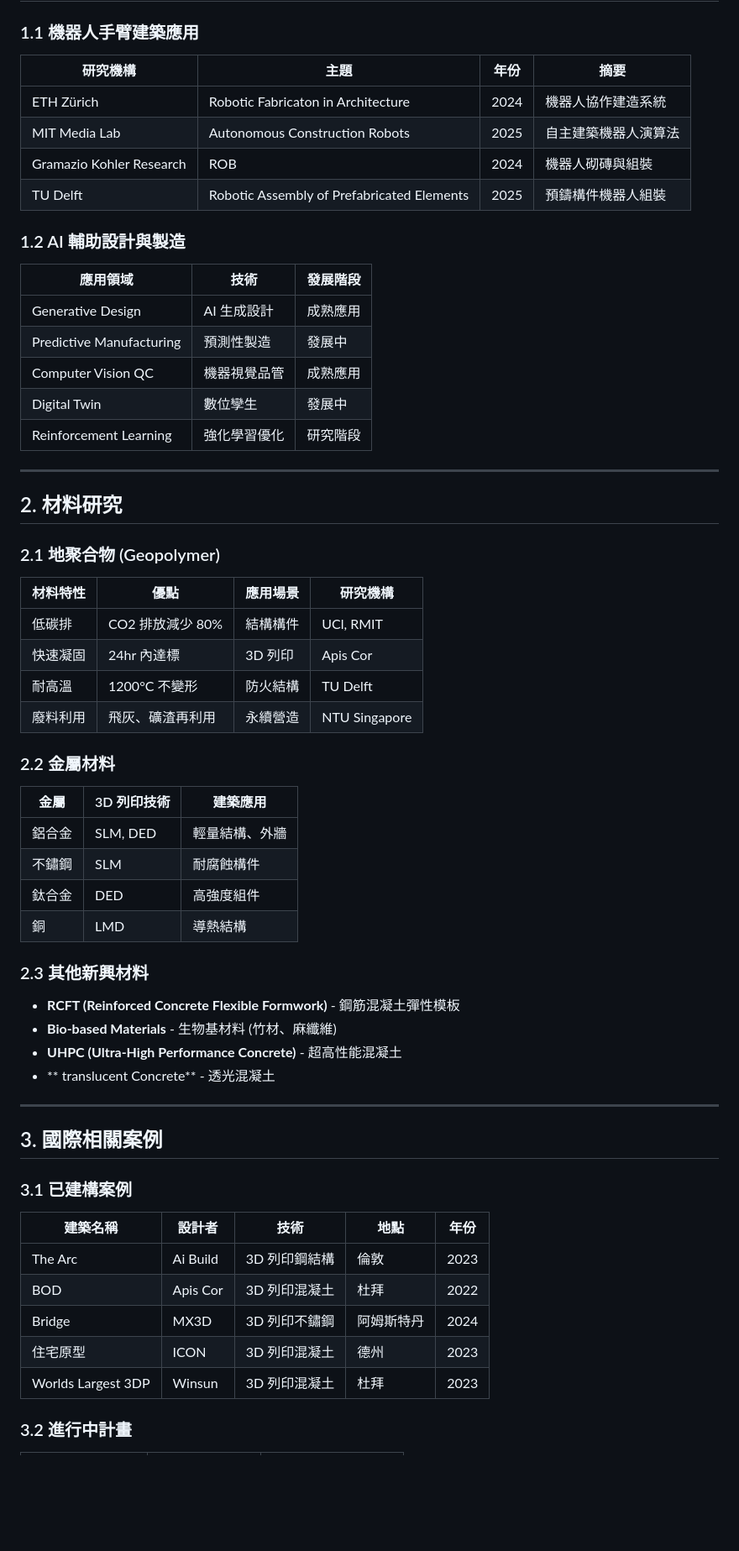
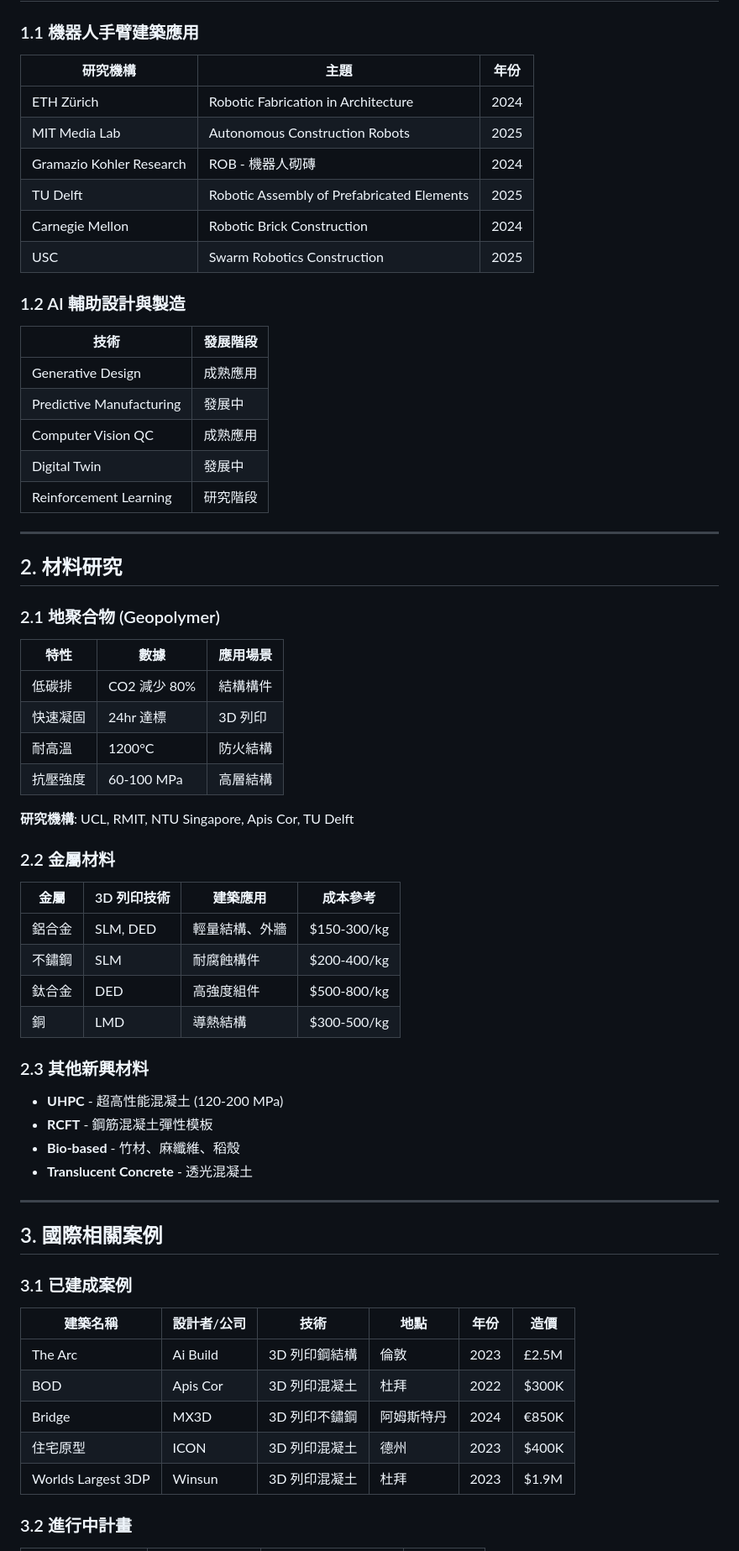
Before and after one commit to kcfoundry99-dev/xfoundry-research-db, a Markdown page: README.md, the part around one of its changes. Shown at 84% size. Drawn GitHub-style; blank space fills up the shorter version.

```diff
--- a/README.md
+++ b/README.md
@@ -7,22 +7,24 @@
 
 ### 1.1 機器人手臂建築應用
 
-| 研究機構 | 主題 | 年份 | 摘要 |
-|----------|-------|------|------|
-| ETH Zürich | Robotic Fabricaton in Architecture | 2024 | 機器人協作建造系統 |
-| MIT Media Lab | Autonomous Construction Robots | 2025 | 自主建築機器人演算法 |
-| Gramazio Kohler Research | ROB | 2024 | 機器人砌磚與組裝 |
-| TU Delft | Robotic Assembly of Prefabricated Elements | 2025 | 預鑄構件機器人組裝 |
+| 研究機構 | 主題 | 年份 |
+|----------|-------|------|
+| ETH Zürich | Robotic Fabrication in Architecture | 2024 |
+| MIT Media Lab | Autonomous Construction Robots | 2025 |
+| Gramazio Kohler Research | ROB - 機器人砌磚 | 2024 |
+| TU Delft | Robotic Assembly of Prefabricated Elements | 2025 |
+| Carnegie Mellon | Robotic Brick Construction | 2024 |
+| USC | Swarm Robotics Construction | 2025 |
 
 ### 1.2 AI 輔助設計與製造
 
-| 應用領域 | 技術 | 發展階段 |
-|----------|------|----------|
-| Generative Design | AI 生成設計 | 成熟應用 |
-| Predictive Manufacturing | 預測性製造 | 發展中 |
-| Computer Vision QC | 機器視覺品管 | 成熟應用 |
-| Digital Twin | 數位孿生 | 發展中 |
-| Reinforcement Learning | 強化學習優化 | 研究階段 |
+| 技術 | 發展階段 |
+|------|----------|
+| Generative Design | 成熟應用 |
+| Predictive Manufacturing | 發展中 |
+| Computer Vision QC | 成熟應用 |
+| Digital Twin | 發展中 |
+| Reinforcement Learning | 研究階段 |
 
 ---
 
@@ -30,42 +32,44 @@
 
 ### 2.1 地聚合物 (Geopolymer)
 
-| 材料特性 | 優點 | 應用場景 | 研究機構 |
-|----------|------|----------|----------|
-| 低碳排 | CO2 排放減少 80% | 結構構件 | UCl, RMIT |
-| 快速凝固 | 24hr 內達標 | 3D 列印 | Apis Cor |
-| 耐高溫 | 1200°C 不變形 | 防火結構 | TU Delft |
-| 廢料利用 | 飛灰、礦渣再利用 | 永續營造 | NTU Singapore |
+| 特性 | 數據 | 應用場景 |
+|------|------|----------|
+| 低碳排 | CO2 減少 80% | 結構構件 |
+| 快速凝固 | 24hr 達標 | 3D 列印 |
+| 耐高溫 | 1200°C | 防火結構 |
+| 抗壓強度 | 60-100 MPa | 高層結構 |
+
+**研究機構**: UCL, RMIT, NTU Singapore, Apis Cor, TU Delft
 
 ### 2.2 金屬材料
 
-| 金屬 | 3D 列印技術 | 建築應用 |
-|------|--------------|----------|
-| 鋁合金 | SLM, DED | 輕量結構、外牆 |
-| 不鏽鋼 | SLM | 耐腐蝕構件 |
-| 鈦合金 | DED | 高強度組件 |
-| 銅 | LMD | 導熱結構 |
+| 金屬 | 3D 列印技術 | 建築應用 | 成本參考 |
+|------|-------------|----------|----------|
+| 鋁合金 | SLM, DED | 輕量結構、外牆 | $150-300/kg |
+| 不鏽鋼 | SLM | 耐腐蝕構件 | $200-400/kg |
+| 鈦合金 | DED | 高強度組件 | $500-800/kg |
+| 銅 | LMD | 導熱結構 | $300-500/kg |
 
 ### 2.3 其他新興材料
 
-- **RCFT (Reinforced Concrete Flexible Formwork)** - 鋼筋混凝土彈性模板
-- **Bio-based Materials** - 生物基材料 (竹材、麻纖維)
-- **UHPC (Ultra-High Performance Concrete)** - 超高性能混凝土
-- ** translucent Concrete** - 透光混凝土
+- **UHPC** - 超高性能混凝土 (120-200 MPa)
+- **RCFT** - 鋼筋混凝土彈性模板
+- **Bio-based** - 竹材、麻纖維、稻殼
+- **Translucent Concrete** - 透光混凝土
 
 ---
 
 ## 3. 國際相關案例
 
-### 3.1 已建構案例
+### 3.1 已建成案例
 
-| 建築名稱 | 設計者 | 技術 | 地點 | 年份 |
-|----------|--------|------|------|------|
-| The Arc | Ai Build | 3D 列印鋼結構 | 倫敦 | 2023 |
-| BOD | Apis Cor | 3D 列印混凝土 | 杜拜 | 2022 |
-| Bridge | MX3D | 3D 列印不鏽鋼 | 阿姆斯特丹 | 2024 |
-| 住宅原型 | ICON | 3D 列印混凝土 | 德州 | 2023 |
-| Worlds Largest 3DP | Winsun | 3D 列印混凝土 | 杜拜 | 2023 |
+| 建築名稱 | 設計者/公司 | 技術 | 地點 | 年份 | 造價 |
+|----------|-------------|------|------|------|------|
+| The Arc | Ai Build | 3D 列印鋼結構 | 倫敦 | 2023 | £2.5M |
+| BOD | Apis Cor | 3D 列印混凝土 | 杜拜 | 2022 | $300K |
+| Bridge | MX3D | 3D 列印不鏽鋼 | 阿姆斯特丹 | 2024 | €850K |
+| 住宅原型 | ICON | 3D 列印混凝土 | 德州 | 2023 | $400K |
+| Worlds Largest 3DP | Winsun | 3D 列印混凝土 | 杜拜 | 2023 | $1.9M |
 
 ### 3.2 進行中計畫
 
```
Also changed, not shown: other parts of README.md (+161 -55 lines).
